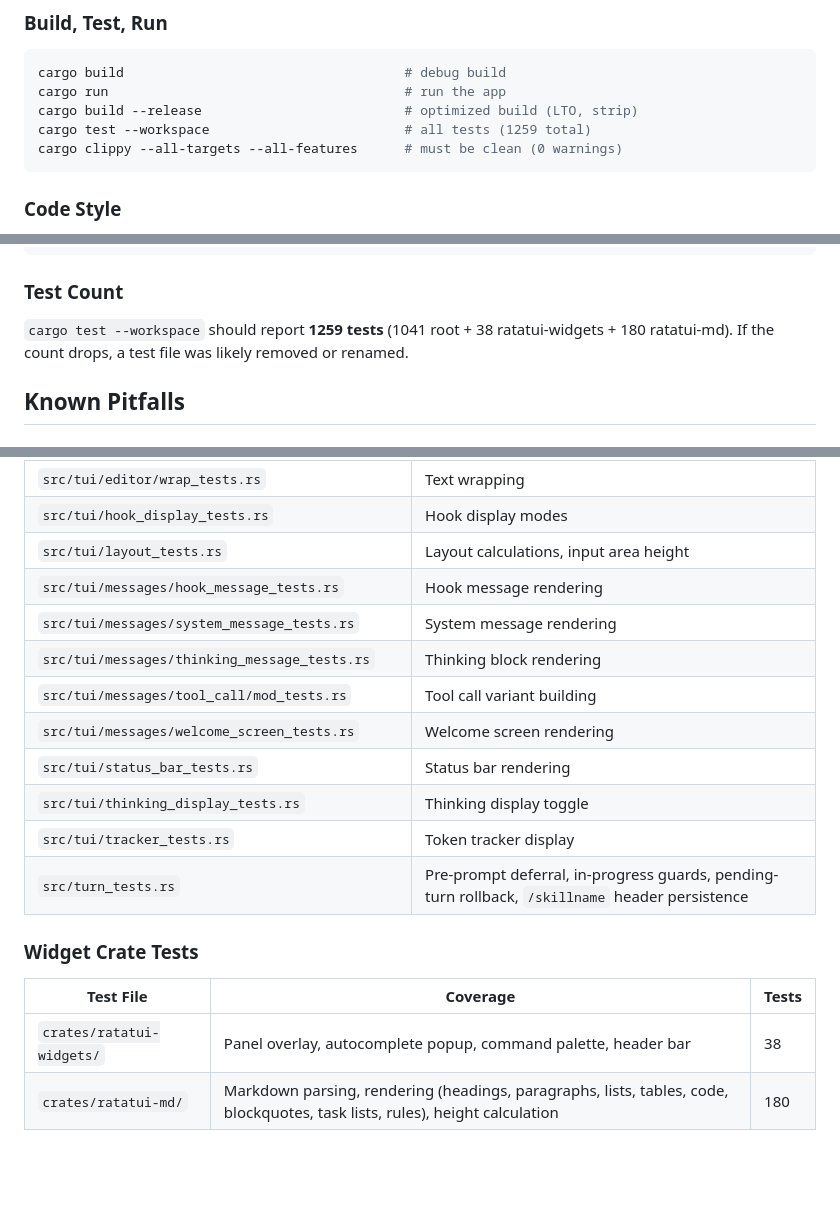
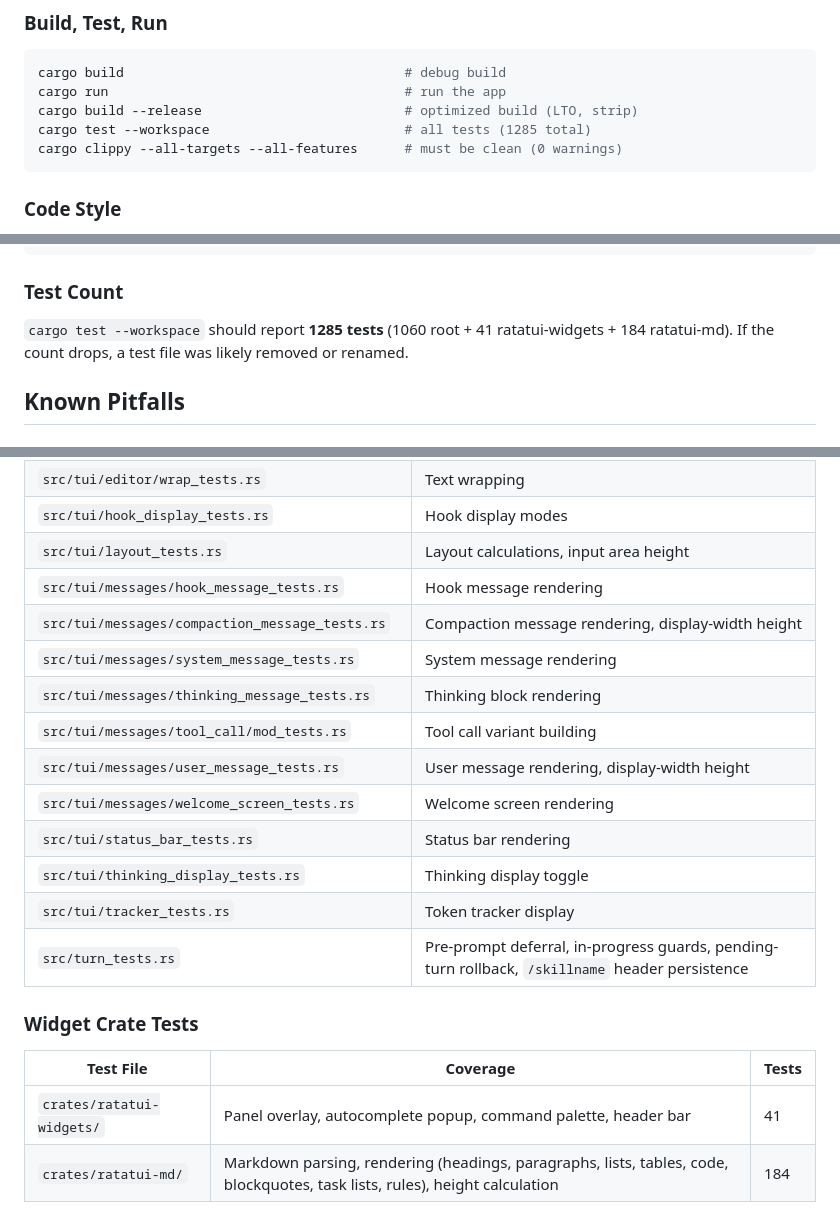
Before and after one commit to sorcerersr/respondami, a Markdown page: AGENTS.md, 3 parts joined by grey strips. GitHub-like rendering; blank space fills up the shorter version.

Commit message:
docs: annotate 2026-10-25 review findings as fixed
All 11 findings (2 High, 1 Medium, 8 Low) are fixed across the 5 triage commits.
- Annotated each finding in the review doc with its fix commit and a one-line summary.
- AGENTS.md: test count 1259 → 1285 (1060+41+184); added the 3 new test files to the file map.

````diff
--- a/AGENTS.md
+++ b/AGENTS.md
@@ -53,7 +53,7 @@ Each app state composes layers: `InputLayer` → `NavigationLayer` → `StateTra
 cargo build                                    # debug build
 cargo run                                      # run the app
 cargo build --release                          # optimized build (LTO, strip)
-cargo test --workspace                         # all tests (1259 total)
+cargo test --workspace                         # all tests (1285 total)
 cargo clippy --all-targets --all-features      # must be clean (0 warnings)
 ```
 
@@ -82,7 +82,7 @@ cargo test --workspace                       # all tests pass
 
 ### Test Count
 
-`cargo test --workspace` should report **1259 tests** (1041 root + 38 ratatui-widgets + 180 ratatui-md). If the count drops, a test file was likely removed or renamed.
+`cargo test --workspace` should report **1285 tests** (1060 root + 41 ratatui-widgets + 184 ratatui-md). If the count drops, a test file was likely removed or renamed.
 
 ## Known Pitfalls
 
@@ -379,9 +380,11 @@ cargo test --workspace                       # all tests pass
 | `src/tui/hook_display_tests.rs`               | Hook display modes                                      |
 | `src/tui/layout_tests.rs`                     | Layout calculations, input area height                  |
 | `src/tui/messages/hook_message_tests.rs`      | Hook message rendering                                  |
+| `src/tui/messages/compaction_message_tests.rs`| Compaction message rendering, display-width height      |
 | `src/tui/messages/system_message_tests.rs`    | System message rendering                                |
 | `src/tui/messages/thinking_message_tests.rs`  | Thinking block rendering                                |
 | `src/tui/messages/tool_call/mod_tests.rs`     | Tool call variant building                              |
+| `src/tui/messages/user_message_tests.rs`      | User message rendering, display-width height            |
 | `src/tui/messages/welcome_screen_tests.rs`    | Welcome screen rendering                                |
 | `src/tui/status_bar_tests.rs`                 | Status bar rendering                                    |
 | `src/tui/thinking_display_tests.rs`           | Thinking display toggle                                 |
@@ -392,5 +395,5 @@ cargo test --workspace                       # all tests pass
 
 | Test File                 | Coverage                                                                                                                    | Tests |
 | ------------------------- | --------------------------------------------------------------------------------------------------------------------------- | ----- |
-| `crates/ratatui-widgets/` | Panel overlay, autocomplete popup, command palette, header bar                                               | 38    |
-| `crates/ratatui-md/`      | Markdown parsing, rendering (headings, paragraphs, lists, tables, code, blockquotes, task lists, rules), height calculation | 180   |
+| `crates/ratatui-widgets/` | Panel overlay, autocomplete popup, command palette, header bar                                               | 41    |
+| `crates/ratatui-md/`      | Markdown parsing, rendering (headings, paragraphs, lists, tables, code, blockquotes, task lists, rules), height calculation | 184   |
````
Also changed, not shown: other parts of AGENTS.md (+2 -1 lines).
